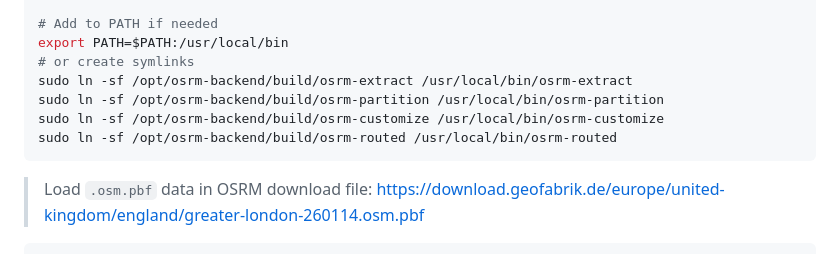
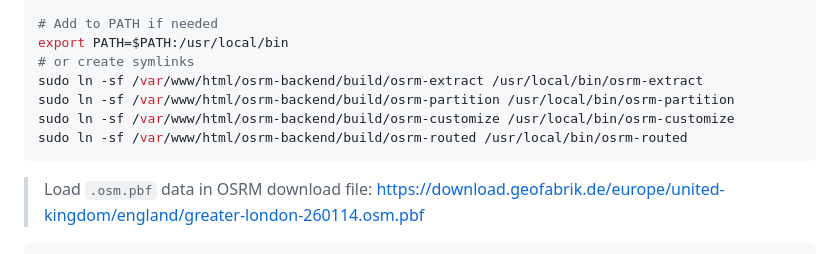
Before and after one commit to hassamulhaq/nominatim-osrm-geospatial-map-api-service, a Markdown page: README.md, the part around the change. Rendered like a GitHub page.

Commit message:
Fix osrm symlinks commands

````diff
--- a/README.md
+++ b/README.md
@@ -868,10 +868,10 @@ echo $PATH
 # Add to PATH if needed
 export PATH=$PATH:/usr/local/bin
 # or create symlinks
-sudo ln -sf /opt/osrm-backend/build/osrm-extract /usr/local/bin/osrm-extract
-sudo ln -sf /opt/osrm-backend/build/osrm-partition /usr/local/bin/osrm-partition
-sudo ln -sf /opt/osrm-backend/build/osrm-customize /usr/local/bin/osrm-customize
-sudo ln -sf /opt/osrm-backend/build/osrm-routed /usr/local/bin/osrm-routed
+sudo ln -sf /var/www/html/osrm-backend/build/osrm-extract /usr/local/bin/osrm-extract
+sudo ln -sf /var/www/html/osrm-backend/build/osrm-partition /usr/local/bin/osrm-partition
+sudo ln -sf /var/www/html/osrm-backend/build/osrm-customize /usr/local/bin/osrm-customize
+sudo ln -sf /var/www/html/osrm-backend/build/osrm-routed /usr/local/bin/osrm-routed
 ```
 
 
````
